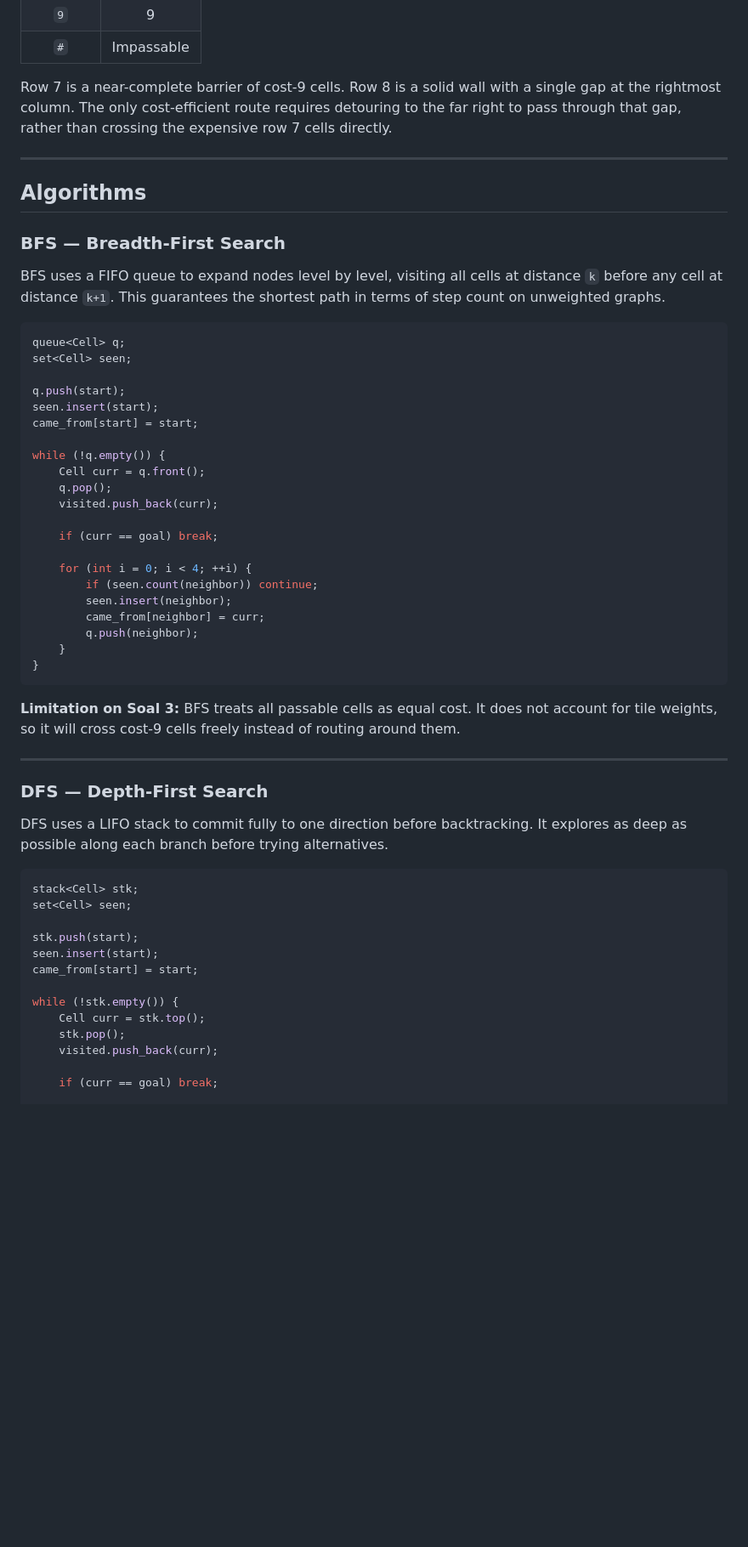
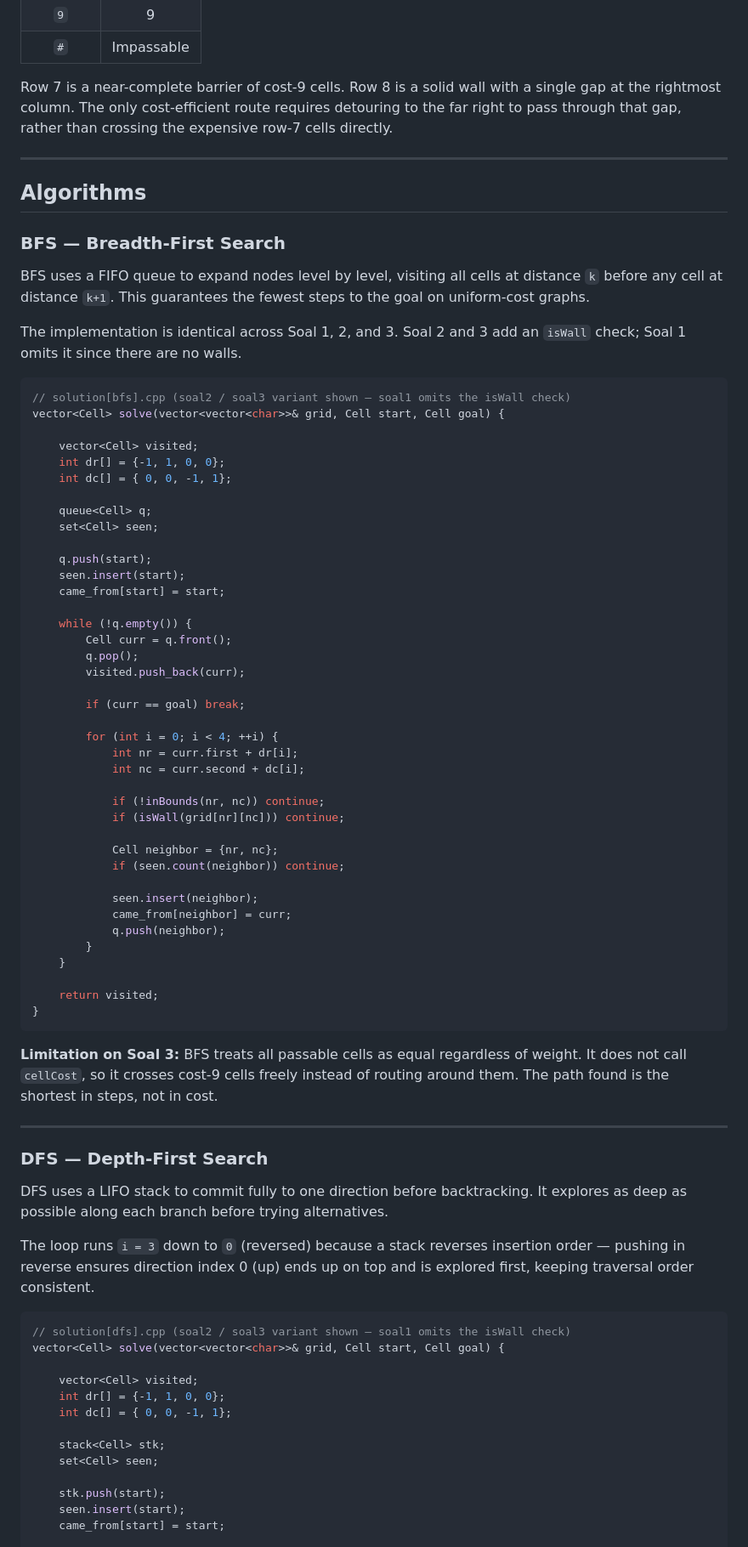
Before and after one commit to Kenrzq/Struktur-Data-Final-Project-Buto-Ijo, a Markdown page: README.md, the part around one of its changes. Shown at 85% size. Rendered like a GitHub page; blank space fills up the shorter version.

````diff
--- a/README.md
+++ b/README.md
@@ -81,7 +83,7 @@ S . . . . . 2 . . . . . . . . . . . . . . . . . . . . . . . . .
 | `9` | 9 |
 | `#` | Impassable |
 
-Row 7 is a near-complete barrier of cost-9 cells. Row 8 is a solid wall with a single gap at the rightmost column. The only cost-efficient route requires detouring to the far right to pass through that gap, rather than crossing the expensive row 7 cells directly.
+Row 7 is a near-complete barrier of cost-9 cells. Row 8 is a solid wall with a single gap at the rightmost column. The only cost-efficient route requires detouring to the far right to pass through that gap, rather than crossing the expensive row-7 cells directly.
 
 ---
 
@@ -89,33 +91,53 @@ Row 7 is a near-complete barrier of cost-9 cells. Row 8 is a solid wall with a s
 
 ### BFS — Breadth-First Search
 
-BFS uses a FIFO queue to expand nodes level by level, visiting all cells at distance `k` before any cell at distance `k+1`. This guarantees the shortest path in terms of step count on unweighted graphs.
+BFS uses a FIFO queue to expand nodes level by level, visiting all cells at distance `k` before any cell at distance `k+1`. This guarantees the fewest steps to the goal on uniform-cost graphs.
+
+The implementation is identical across Soal 1, 2, and 3. Soal 2 and 3 add an `isWall` check; Soal 1 omits it since there are no walls.
 
 ```cpp
-queue<Cell> q;
-set<Cell> seen;
+// solution[bfs].cpp (soal2 / soal3 variant shown — soal1 omits the isWall check)
+vector<Cell> solve(vector<vector<char>>& grid, Cell start, Cell goal) {
 
-q.push(start);
-seen.insert(start);
-came_from[start] = start;
+    vector<Cell> visited;
+    int dr[] = {-1, 1, 0, 0};
+    int dc[] = { 0, 0, -1, 1};
 
-while (!q.empty()) {
-    Cell curr = q.front();
-    q.pop();
-    visited.push_back(curr);
+    queue<Cell> q;
+    set<Cell> seen;
 
-    if (curr == goal) break;
+    q.push(start);
+    seen.insert(start);
+    came_from[start] = start;
 
-    for (int i = 0; i < 4; ++i) {
-        if (seen.count(neighbor)) continue;
-        seen.insert(neighbor);
-        came_from[neighbor] = curr;
-        q.push(neighbor);
+    while (!q.empty()) {
+        Cell curr = q.front();
+        q.pop();
+        visited.push_back(curr);
+
+        if (curr == goal) break;
+
+        for (int i = 0; i < 4; ++i) {
+            int nr = curr.first + dr[i];
+            int nc = curr.second + dc[i];
+
+            if (!inBounds(nr, nc)) continue;
+            if (isWall(grid[nr][nc])) continue;
+
+            Cell neighbor = {nr, nc};
+            if (seen.count(neighbor)) continue;
+
+            seen.insert(neighbor);
+            came_from[neighbor] = curr;
+            q.push(neighbor);
+        }
     }
+
+    return visited;
 }
 ```
 
-**Limitation on Soal 3:** BFS treats all passable cells as equal cost. It does not account for tile weights, so it will cross cost-9 cells freely instead of routing around them.
+**Limitation on Soal 3:** BFS treats all passable cells as equal regardless of weight. It does not call `cellCost`, so it crosses cost-9 cells freely instead of routing around them. The path found is the shortest in steps, not in cost.
 
 ---
 
@@ -123,18 +145,20 @@ while (!q.empty()) {
 
 DFS uses a LIFO stack to commit fully to one direction before backtracking. It explores as deep as possible along each branch before trying alternatives.
 
+The loop runs `i = 3` down to `0` (reversed) because a stack reverses insertion order — pushing in reverse ensures direction index 0 (up) ends up on top and is explored first, keeping traversal order consistent.
+
 ```cpp
-stack<Cell> stk;
-set<Cell> seen;
+// solution[dfs].cpp (soal2 / soal3 variant shown — soal1 omits the isWall check)
+vector<Cell> solve(vector<vector<char>>& grid, Cell start, Cell goal) {
 
-stk.push(start);
-seen.insert(start);
-came_from[start] = start;
+    vector<Cell> visited;
+    int dr[] = {-1, 1, 0, 0};
+    int dc[] = { 0, 0, -1, 1};
 
-while (!stk.empty()) {
-    Cell curr = stk.top();
-    stk.pop();
-    visited.push_back(curr);
+    stack<Cell> stk;
+    set<Cell> seen;
 
-    if (curr == goal) break;
+    stk.push(start);
+    seen.insert(start);
+    came_from[start] = start;
 
````
Also changed, not shown: other parts of README.md (+121 -64 lines).
